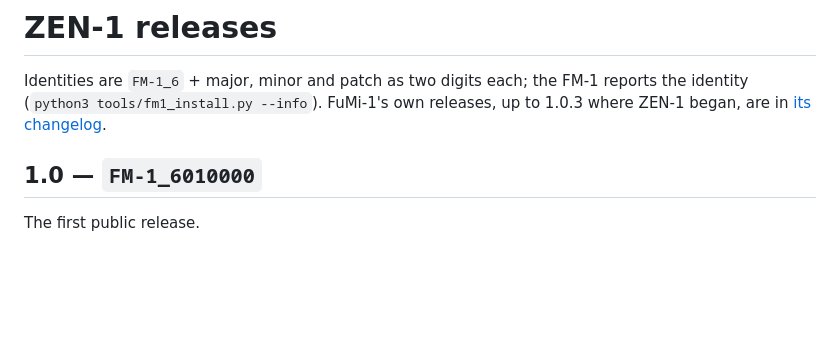
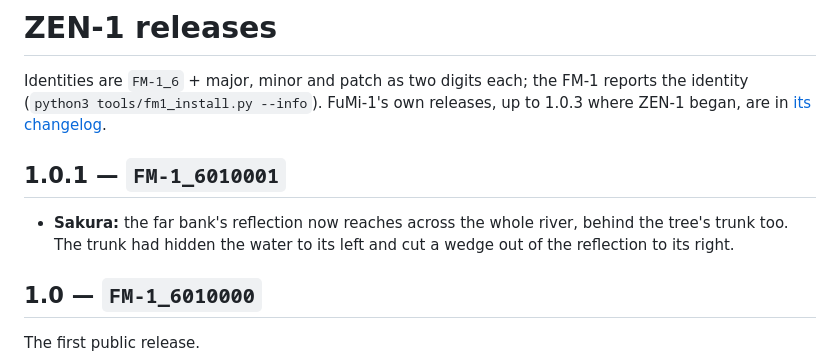
Before and after one commit to aceyprime/zen-1, a Markdown page: docs/CHANGELOG.md, the part around the change. GitHub-like rendering; blank space fills up the shorter version.

```diff
--- a/docs/CHANGELOG.md
+++ b/docs/CHANGELOG.md
@@ -3,6 +3,11 @@
 Identities are `FM-1_6` + major, minor and patch as two digits each; the FM-1 reports the identity
 (`python3 tools/fm1_install.py --info`). FuMi-1's own releases, up to 1.0.3 where ZEN-1 began, are in
 [its changelog](https://github.com/cartesive/fumi-1/blob/main/docs/CHANGELOG.md).
+
+## 1.0.1 — `FM-1_6010001`
+
+- **Sakura:** the far bank's reflection now reaches across the whole river, behind the tree's trunk too. The trunk
+  had hidden the water to its left and cut a wedge out of the reflection to its right.
 
 ## 1.0 — `FM-1_6010000`
 
```
Also changed, not shown: BUILDING.md (+4 -4 lines), README.md (+1 -1 lines), docs/img/gallery/sakura-afternoon.png, docs/img/gallery/sakura-golden.png, docs/img/gallery/sakura-morning.png, docs/img/gallery/sakura-night.png, docs/img/gallery/sakura-pixel.png, 1 other file.
